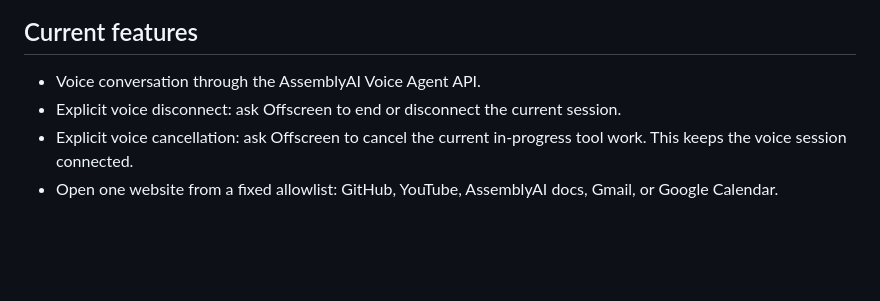
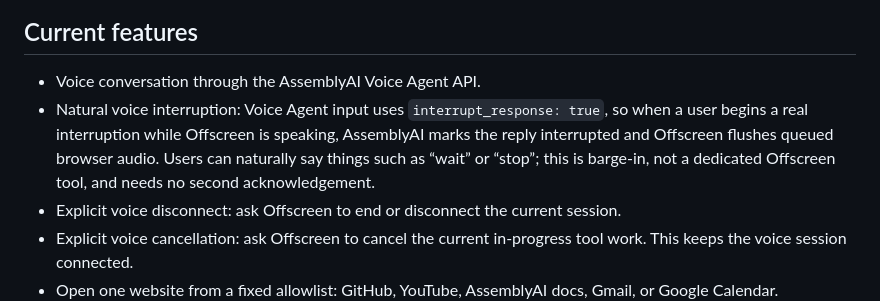
Before and after one commit to kwerui/offscreen, a Markdown page: README.md, the part around the change. Drawn GitHub-style; blank space fills up the shorter version.

Commit message:
docs: document natural voice interruption

```diff
--- a/README.md
+++ b/README.md
@@ -12,6 +12,11 @@ Codex CLI to inspect the current project.
 ## Current features
 
 - Voice conversation through the AssemblyAI Voice Agent API.
+- Natural voice interruption: Voice Agent input uses `interrupt_response: true`,
+  so when a user begins a real interruption while Offscreen is speaking,
+  AssemblyAI marks the reply interrupted and Offscreen flushes queued browser
+  audio. Users can naturally say things such as “wait” or “stop”; this is
+  barge-in, not a dedicated Offscreen tool, and needs no second acknowledgement.
 - Explicit voice disconnect: ask Offscreen to end or disconnect the current
   session.
 - Explicit voice cancellation: ask Offscreen to cancel the current in-progress
```
Also changed, not shown: ROADMAP.md (+5 -1 lines).
